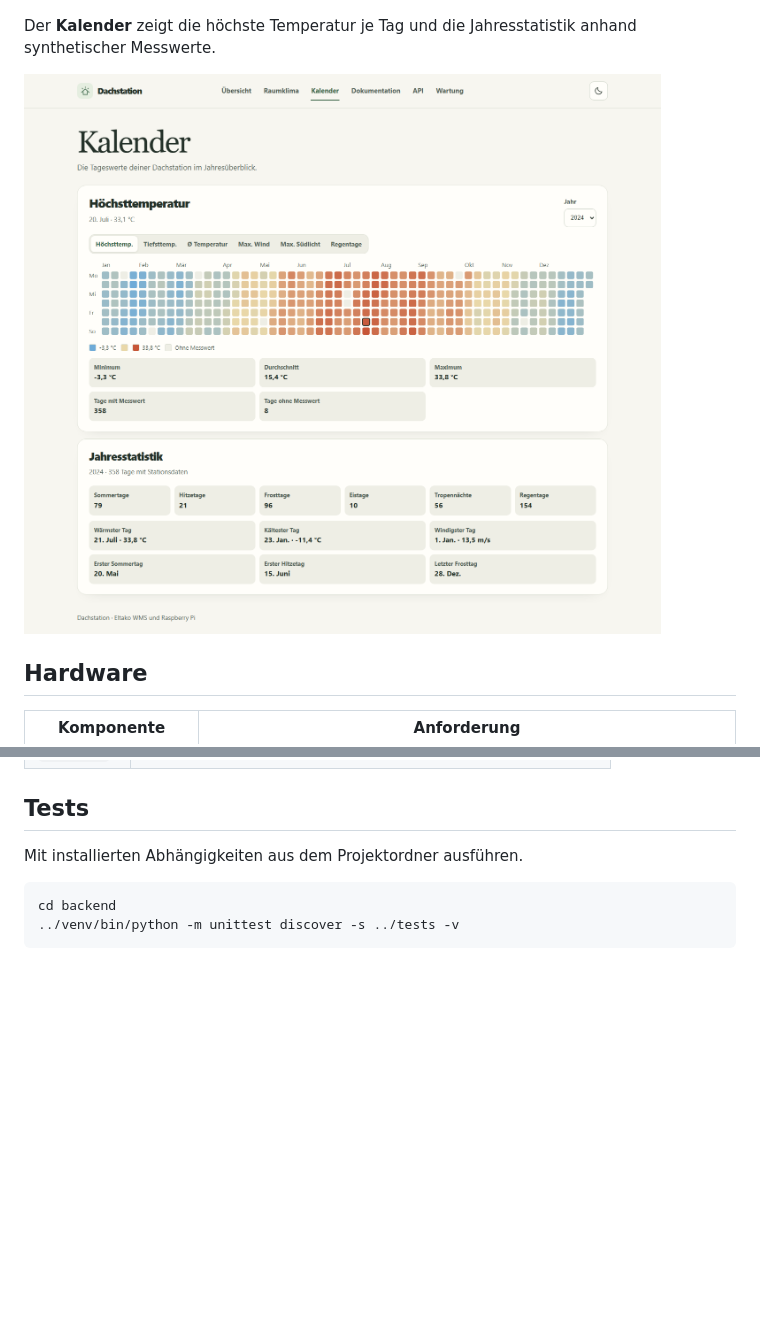
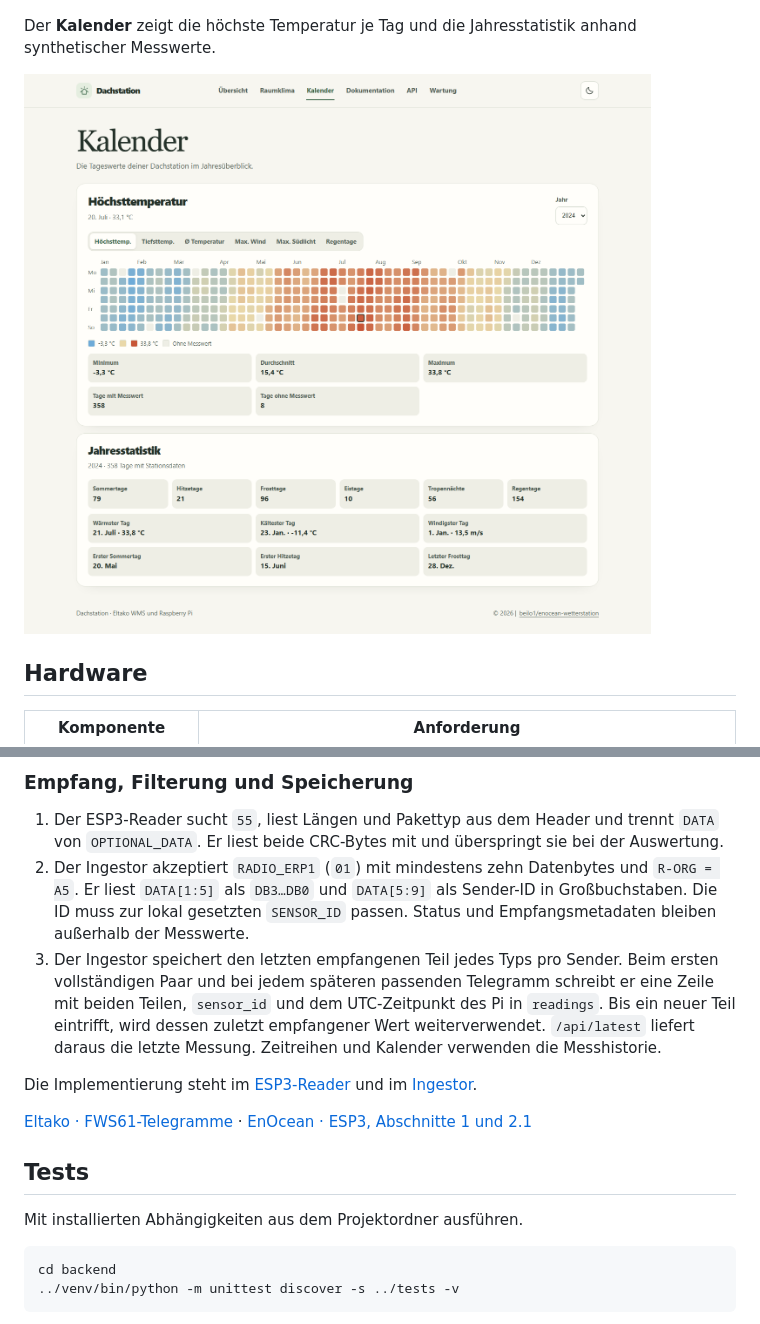
Before and after one commit to beilo1/enocean-wetterstation, a Markdown page: README.md, 2 parts joined by grey strips. GitHub-like rendering; pictures changed too: docs/screenshots/kalender.png; blank space fills up the shorter version.

```diff
--- a/README.md
+++ b/README.md
@@ -70,3 +126,13 @@ FastAPI liest aus PostgreSQL und bildet Stunden- und Tagesaggregate für länger
+### Empfang, Filterung und Speicherung
+
+1. Der ESP3-Reader sucht `55`, liest Längen und Pakettyp aus dem Header und trennt `DATA` von `OPTIONAL_DATA`. Er liest beide CRC-Bytes mit und überspringt sie bei der Auswertung.
+2. Der Ingestor akzeptiert `RADIO_ERP1` (`01`) mit mindestens zehn Datenbytes und `R-ORG = A5`. Er liest `DATA[1:5]` als `DB3…DB0` und `DATA[5:9]` als Sender-ID in Großbuchstaben. Die ID muss zur lokal gesetzten `SENSOR_ID` passen. Status und Empfangsmetadaten bleiben außerhalb der Messwerte.
+3. Der Ingestor speichert den letzten empfangenen Teil jedes Typs pro Sender. Beim ersten vollständigen Paar und bei jedem späteren passenden Telegramm schreibt er eine Zeile mit beiden Teilen, `sensor_id` und dem UTC-Zeitpunkt des Pi in `readings`. Bis ein neuer Teil eintrifft, wird dessen zuletzt empfangener Wert weiterverwendet. `/api/latest` liefert daraus die letzte Messung. Zeitreihen und Kalender verwenden die Messhistorie.
+
+Die Implementierung steht im [ESP3-Reader](ingestor/esp3.py) und im [Ingestor](ingestor/enocean_ingestor.py).
+
+[Eltako · FWS61-Telegramme](https://www.eltako.com/fileadmin/downloads/en/_main_catalogue/Gesamt-Katalog_ChT_gb_highRes.pdf) · [EnOcean · ESP3, Abschnitte 1 und 2.1](https://www.enocean.com/wp-content/uploads/Knowledge-Base/EnOceanSerialProtocol3-1.pdf)
+
 ## Tests
 
 Mit installierten Abhängigkeiten aus dem Projektordner ausführen.
```
Also changed, not shown: other parts of README.md (+56 -0 lines), DEPLOY.md (+5 -1 lines), 9 other files.
